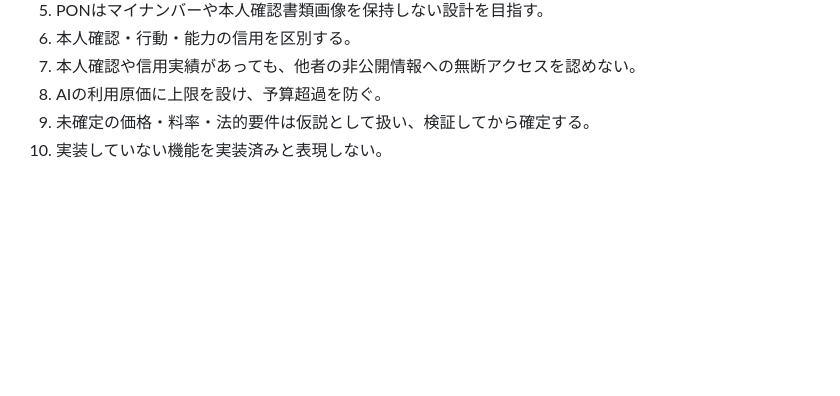
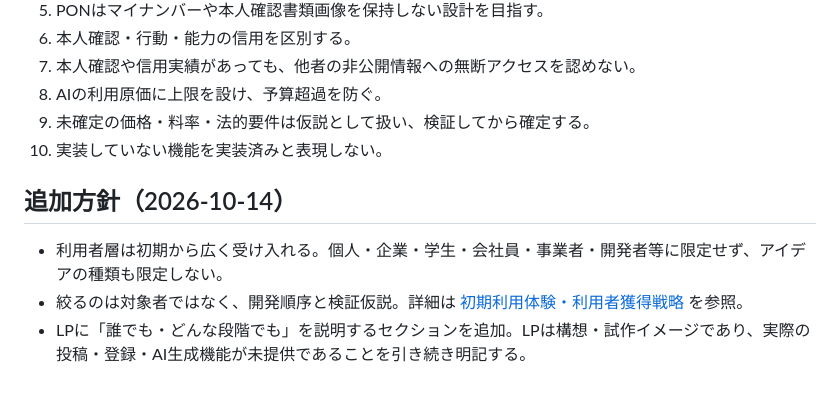
Before and after one commit to hs9cghkmpw-alt/idea, a Markdown page: docs/PON-STRATEGY-SUMMARY.md, the part around the change. GitHub-like rendering; blank space fills up the shorter version.

Commit message:
Record inclusive audience policy and link onboarding strategy

```diff
--- a/docs/PON-STRATEGY-SUMMARY.md
+++ b/docs/PON-STRATEGY-SUMMARY.md
@@ -194,3 +194,10 @@ LPの公開前に、表示確認、説明と実装の整合、公開範囲・本
 8. AIの利用原価に上限を設け、予算超過を防ぐ。
 9. 未確定の価格・料率・法的要件は仮説として扱い、検証してから確定する。
 10. 実装していない機能を実装済みと表現しない。
+
+
+## 追加方針（2026-10-14）
+
+- 利用者層は初期から広く受け入れる。個人・企業・学生・会社員・事業者・開発者等に限定せず、アイデアの種類も限定しない。
+- 絞るのは対象者ではなく、開発順序と検証仮説。詳細は [初期利用体験・利用者獲得戦略](INITIAL-USER-EXPERIENCE-AND-GROWTH.md) を参照。
+- LPに「誰でも・どんな段階でも」を説明するセクションを追加。LPは構想・試作イメージであり、実際の投稿・登録・AI生成機能が未提供であることを引き続き明記する。
```
